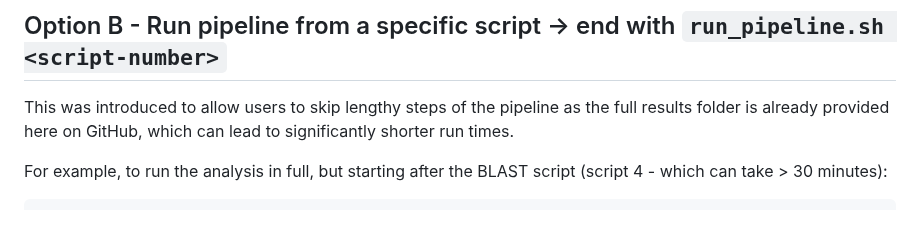
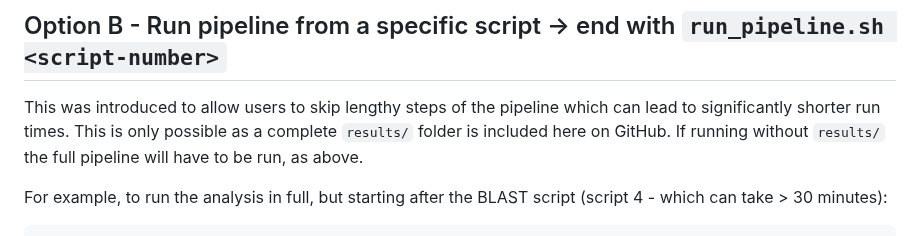
Before and after one commit to archiebenn/BIOLM0051_analysis, a Markdown page: README.md, the part around the change. Rendered like a GitHub page.

Commit message:
Update README to improve pipeline run instructions
Clarified explanation of running pipeline with results folder.

````diff
--- a/README.md
+++ b/README.md
@@ -78,7 +78,7 @@ Full analysis runtime: 00h:24m:31s
 ```
 
 ## Option B - Run pipeline from a specific script -> end with `run_pipeline.sh <script-number>`
-This was introduced to allow users to skip lengthy steps of the pipeline as the full results folder is already provided here on GitHub, which can lead to significantly shorter run times.
+This was introduced to allow users to skip lengthy steps of the pipeline which can lead to significantly shorter run times. This is only possible as a complete `results/` folder is included here on GitHub. If running without `results/` the full pipeline will have to be run, as above.
 
 For example, to run the analysis in full, but starting after the BLAST script (script 4 - which can take > 30 minutes):
 ```
````
